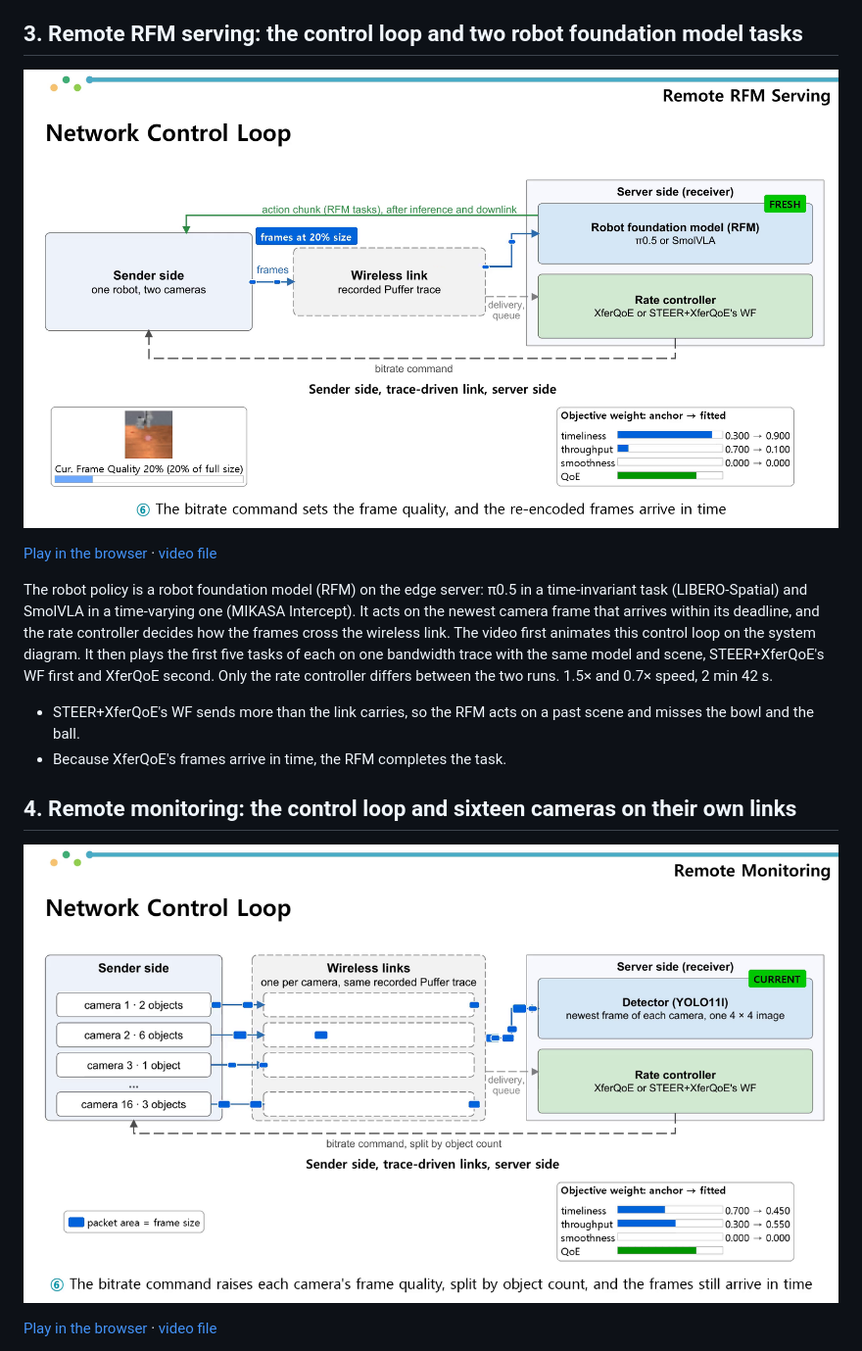
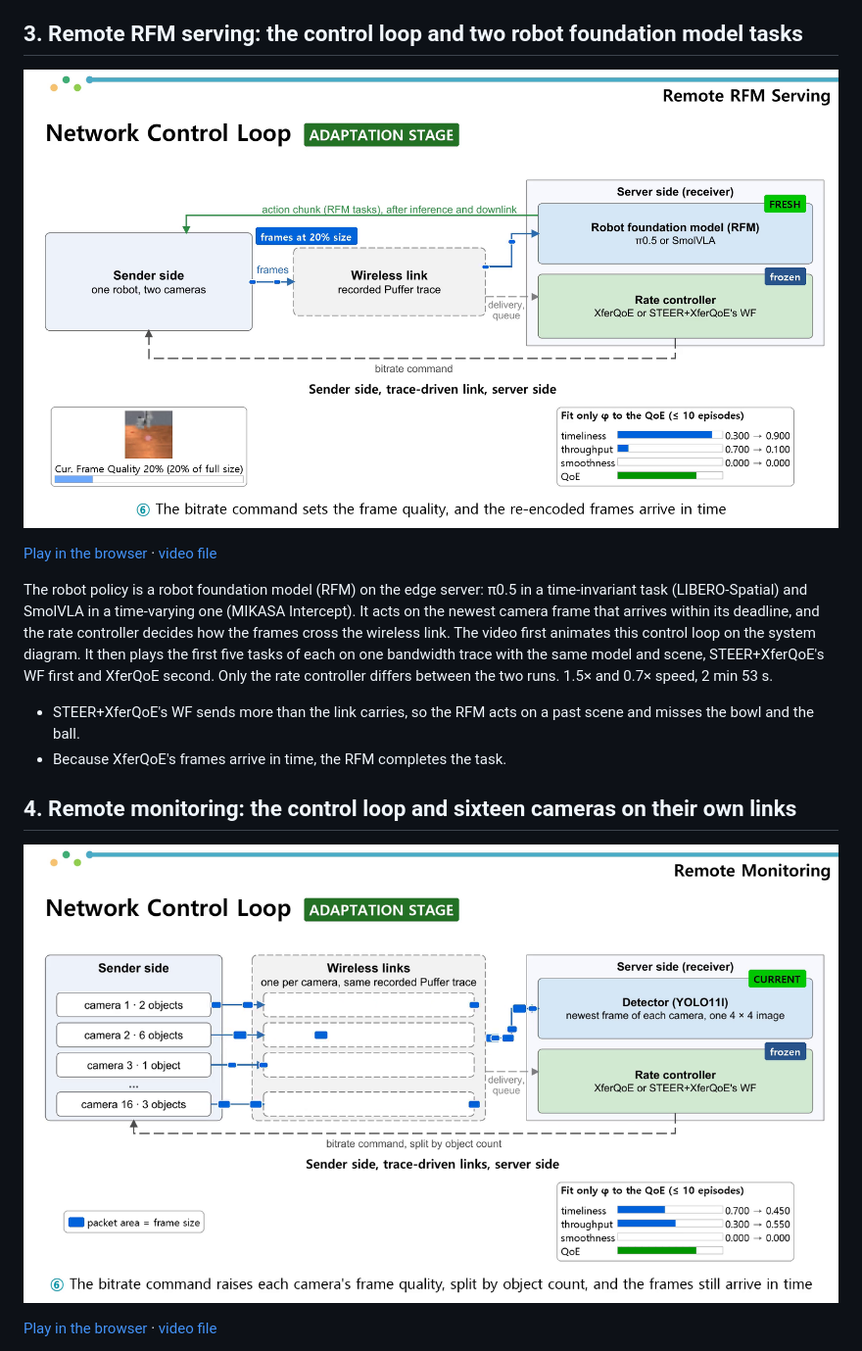
Before and after one commit to sonny0714/demo_video_robot, a Markdown page: README.md, the part around the change. Shown: that part at 98% size. GitHub-like rendering; pictures changed too: posters/xferqoe_monitoring.png, posters/xferqoe_rfm_serving.png.

Commit message:
Demo videos: the control loop now shows QoS pretraining, the pretrained controller before adaptation, and adaptation that fits only the QoS weight; RFM video length 2 min 53 s

```diff
--- a/README.md
+++ b/README.md
@@ -32,7 +32,7 @@ The edge server runs the robot policy (a frozen ManiSkill3 PokeCube policy) and
 
 [Play in the browser](https://sonny0714.github.io/demo_video_robot/xferqoe-rfm-serving.html) · [video file](videos/xferqoe_rfm_serving.mp4)
 
-The robot policy is a robot foundation model (RFM) on the edge server: π0.5 in a time-invariant task (LIBERO-Spatial) and SmolVLA in a time-varying one (MIKASA Intercept). It acts on the newest camera frame that arrives within its deadline, and the rate controller decides how the frames cross the wireless link. The video first animates this control loop on the system diagram. It then plays the first five tasks of each on one bandwidth trace with the same model and scene, STEER+XferQoE's WF first and XferQoE second. Only the rate controller differs between the two runs. 1.5× and 0.7× speed, 2 min 42 s.
+The robot policy is a robot foundation model (RFM) on the edge server: π0.5 in a time-invariant task (LIBERO-Spatial) and SmolVLA in a time-varying one (MIKASA Intercept). It acts on the newest camera frame that arrives within its deadline, and the rate controller decides how the frames cross the wireless link. The video first animates this control loop on the system diagram. It then plays the first five tasks of each on one bandwidth trace with the same model and scene, STEER+XferQoE's WF first and XferQoE second. Only the rate controller differs between the two runs. 1.5× and 0.7× speed, 2 min 53 s.
 
 - STEER+XferQoE's WF sends more than the link carries, so the RFM acts on a past scene and misses the bowl and the ball.
 - Because XferQoE's frames arrive in time, the RFM completes the task.
```
Also changed, not shown: 4 other files.
